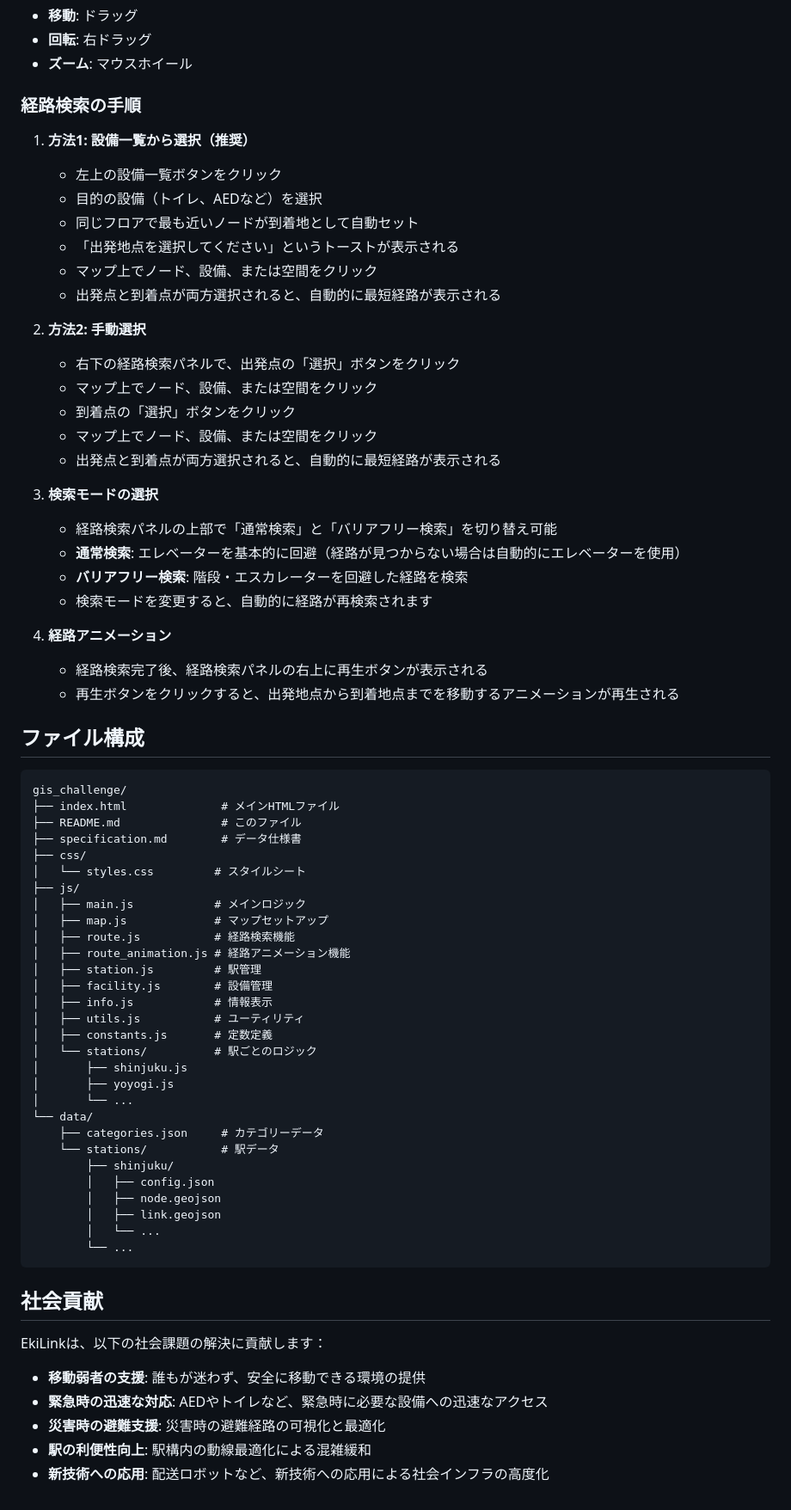
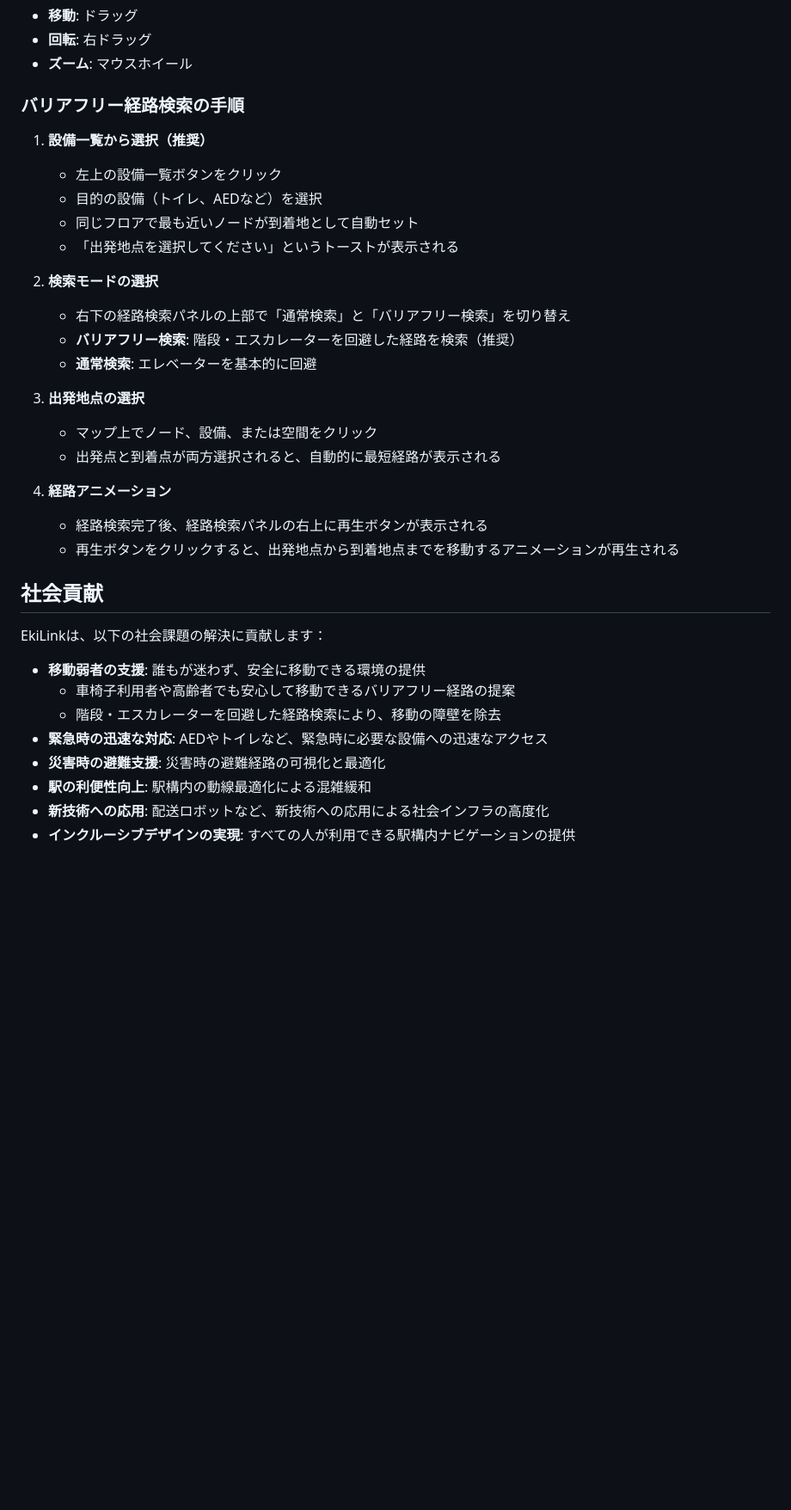
Before and after one commit to myml12/EkiLink, a Markdown page: README.md, the part around one of its changes. Shown at 86% size. Rendered like a GitHub page; blank space fills up the shorter version.

Commit message:
readmeを更新

````diff
--- a/README.md
+++ b/README.md
@@ -181,73 +182,36 @@ EkiLinkは、階層別屋内地理空間情報データ仕様書に基づいたG
 - **回転**: 右ドラッグ
 - **ズーム**: マウスホイール
 
-### 経路検索の手順
+### バリアフリー経路検索の手順
 
-1. **方法1: 設備一覧から選択（推奨）**
+1. **設備一覧から選択（推奨）**
    - 左上の設備一覧ボタンをクリック
    - 目的の設備（トイレ、AEDなど）を選択
    - 同じフロアで最も近いノードが到着地として自動セット
    - 「出発地点を選択してください」というトーストが表示される
+
+2. **検索モードの選択**
+   - 右下の経路検索パネルの上部で「通常検索」と「バリアフリー検索」を切り替え
+   - **バリアフリー検索**: 階段・エスカレーターを回避した経路を検索（推奨）
+   - **通常検索**: エレベーターを基本的に回避
+
+3. **出発地点の選択**
    - マップ上でノード、設備、または空間をクリック
    - 出発点と到着点が両方選択されると、自動的に最短経路が表示される
-
-2. **方法2: 手動選択**
-   - 右下の経路検索パネルで、出発点の「選択」ボタンをクリック
-   - マップ上でノード、設備、または空間をクリック
-   - 到着点の「選択」ボタンをクリック
-   - マップ上でノード、設備、または空間をクリック
-   - 出発点と到着点が両方選択されると、自動的に最短経路が表示される
-
-3. **検索モードの選択**
-   - 経路検索パネルの上部で「通常検索」と「バリアフリー検索」を切り替え可能
-   - **通常検索**: エレベーターを基本的に回避（経路が見つからない場合は自動的にエレベーターを使用）
-   - **バリアフリー検索**: 階段・エスカレーターを回避した経路を検索
-   - 検索モードを変更すると、自動的に経路が再検索されます
 
 4. **経路アニメーション**
    - 経路検索完了後、経路検索パネルの右上に再生ボタンが表示される
    - 再生ボタンをクリックすると、出発地点から到着地点までを移動するアニメーションが再生される
-
-## ファイル構成
-
-```
-gis_challenge/
-├── index.html              # メインHTMLファイル
-├── README.md               # このファイル
-├── specification.md        # データ仕様書
-├── css/
-│   └── styles.css         # スタイルシート
-├── js/
-│   ├── main.js            # メインロジック
-│   ├── map.js             # マップセットアップ
-│   ├── route.js           # 経路検索機能
-│   ├── route_animation.js # 経路アニメーション機能
-│   ├── station.js         # 駅管理
-│   ├── facility.js        # 設備管理
-│   ├── info.js            # 情報表示
-│   ├── utils.js           # ユーティリティ
-│   ├── constants.js       # 定数定義
-│   └── stations/          # 駅ごとのロジック
-│       ├── shinjuku.js
-│       ├── yoyogi.js
-│       └── ...
-└── data/
-    ├── categories.json     # カテゴリーデータ
-    └── stations/           # 駅データ
-        ├── shinjuku/
-        │   ├── config.json
-        │   ├── node.geojson
-        │   ├── link.geojson
-        │   └── ...
-        └── ...
-```
 
 ## 社会貢献
 
 EkiLinkは、以下の社会課題の解決に貢献します：
 
 - **移動弱者の支援**: 誰もが迷わず、安全に移動できる環境の提供
+  - 車椅子利用者や高齢者でも安心して移動できるバリアフリー経路の提案
+  - 階段・エスカレーターを回避した経路検索により、移動の障壁を除去
 - **緊急時の迅速な対応**: AEDやトイレなど、緊急時に必要な設備への迅速なアクセス
 - **災害時の避難支援**: 災害時の避難経路の可視化と最適化
 - **駅の利便性向上**: 駅構内の動線最適化による混雑緩和
 - **新技術への応用**: 配送ロボットなど、新技術への応用による社会インフラの高度化
+- **インクルーシブデザインの実現**: すべての人が利用できる駅構内ナビゲーションの提供
````
Also changed, not shown: other parts of README.md (+29 -28 lines).
